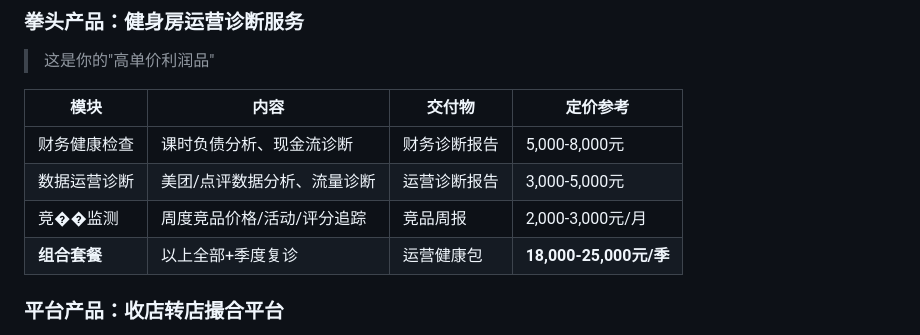
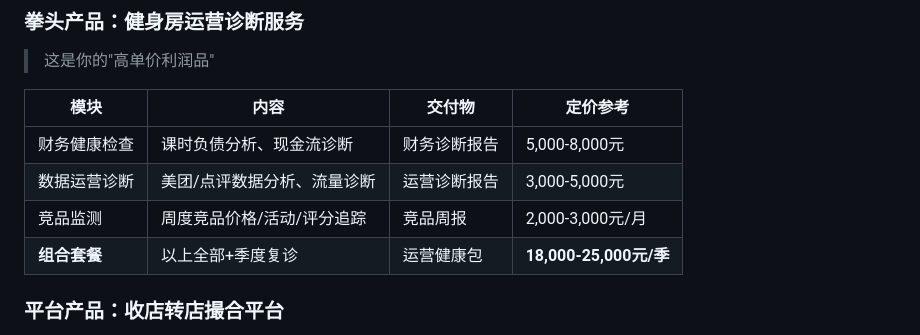
Before and after one commit to kennichen/ai-, a Markdown page: 健身房B端服务商业计划书.md, the part around the change. Drawn GitHub-style.

Commit message:
Fix typo in competitive monitoring section

```diff
--- a/健身房B端服务商业计划书.md
+++ b/健身房B端服务商业计划书.md
@@ -106,7 +106,7 @@
 |------|------|--------|---------|
 | 财务健康检查 | 课时负债分析、现金流诊断 | 财务诊断报告 | 5,000-8,000元 |
 | 数据运营诊断 | 美团/点评数据分析、流量诊断 | 运营诊断报告 | 3,000-5,000元 |
-| 竞��监测 | 周度竞品价格/活动/评分追踪 | 竞品周报 | 2,000-3,000元/月 |
+| 竞品监测 | 周度竞品价格/活动/评分追踪 | 竞品周报 | 2,000-3,000元/月 |
 | **组合套餐** | 以上全部+季度复诊 | 运营健康包 | **18,000-25,000元/季** |
 
 ### 平台产品：收店转店撮合平台
```
